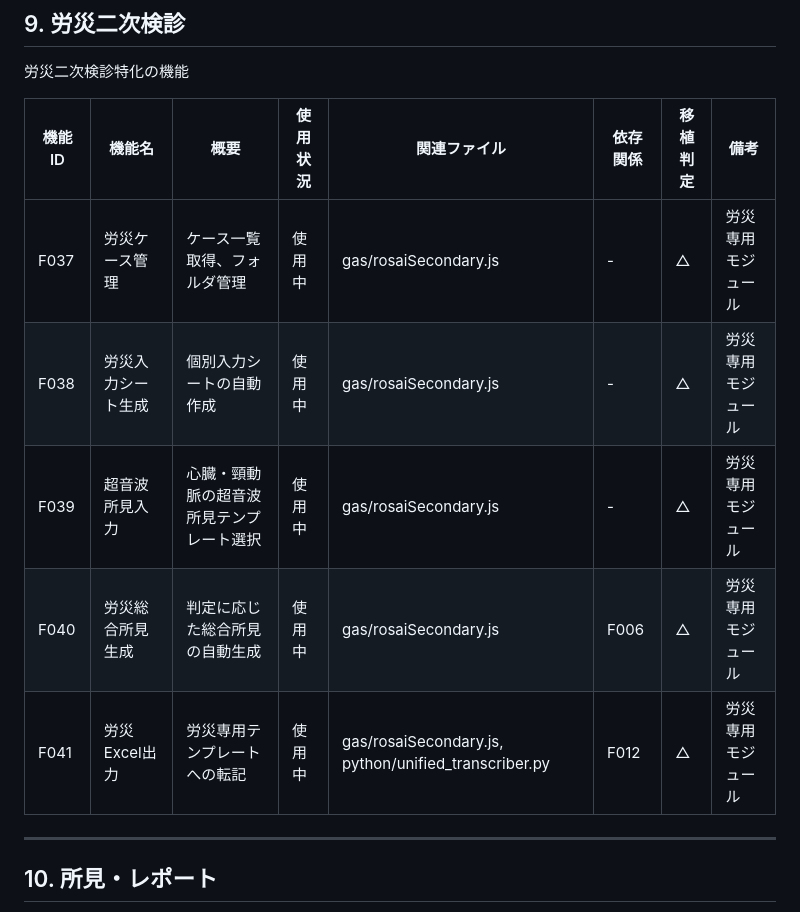
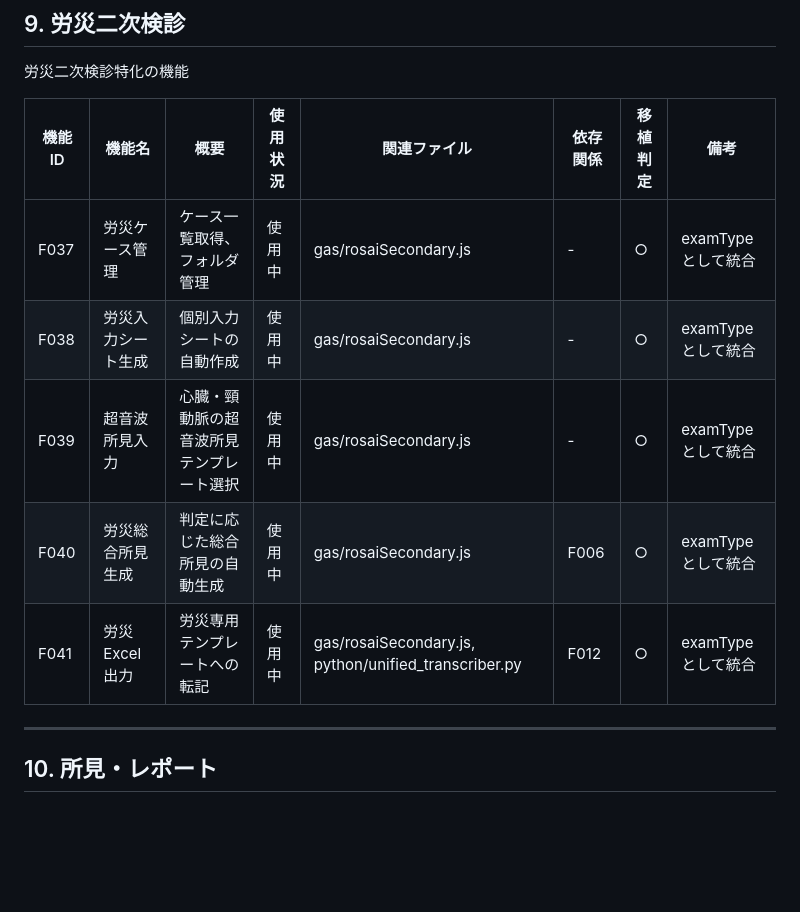
Before and after one commit to hayato78-ai/kenshin, a Markdown page: docs/FUNCTION_INVENTORY.md, the part around the change. GitHub-like rendering; blank space fills up the shorter version.

Commit message:
docs(inventory): F037-F041労災機能を移植対象に変更
- 移植判定: △ → ○
- 理由: 別モジュールではなくexamTypeの1つとして統合

🤖 Generated with [Claude Code](https://claude.com/claude-code)

Co-Authored-By: Claude Opus 4.5 <noreply@anthropic.com>

```diff
--- a/docs/FUNCTION_INVENTORY.md
+++ b/docs/FUNCTION_INVENTORY.md
@@ -139,11 +139,11 @@ Claude AIを活用した保健指導文生成
 
 | 機能ID | 機能名 | 概要 | 使用状況 | 関連ファイル | 依存関係 | 移植判定 | 備考 |
 |--------|--------|------|----------|--------------|----------|----------|------|
-| F037 | 労災ケース管理 | ケース一覧取得、フォルダ管理 | 使用中 | gas/rosaiSecondary.js | - | △ | 労災専用モジュール |
-| F038 | 労災入力シート生成 | 個別入力シートの自動作成 | 使用中 | gas/rosaiSecondary.js | - | △ | 労災専用モジュール |
-| F039 | 超音波所見入力 | 心臓・頸動脈の超音波所見テンプレート選択 | 使用中 | gas/rosaiSecondary.js | - | △ | 労災専用モジュール |
-| F040 | 労災総合所見生成 | 判定に応じた総合所見の自動生成 | 使用中 | gas/rosaiSecondary.js | F006 | △ | 労災専用モジュール |
-| F041 | 労災Excel出力 | 労災専用テンプレートへの転記 | 使用中 | gas/rosaiSecondary.js, python/unified_transcriber.py | F012 | △ | 労災専用モジュール |
+| F037 | 労災ケース管理 | ケース一覧取得、フォルダ管理 | 使用中 | gas/rosaiSecondary.js | - | ○ | examTypeとして統合 |
+| F038 | 労災入力シート生成 | 個別入力シートの自動作成 | 使用中 | gas/rosaiSecondary.js | - | ○ | examTypeとして統合 |
+| F039 | 超音波所見入力 | 心臓・頸動脈の超音波所見テンプレート選択 | 使用中 | gas/rosaiSecondary.js | - | ○ | examTypeとして統合 |
+| F040 | 労災総合所見生成 | 判定に応じた総合所見の自動生成 | 使用中 | gas/rosaiSecondary.js | F006 | ○ | examTypeとして統合 |
+| F041 | 労災Excel出力 | 労災専用テンプレートへの転記 | 使用中 | gas/rosaiSecondary.js, python/unified_transcriber.py | F012 | ○ | examTypeとして統合 |
 
 ---
 
```
